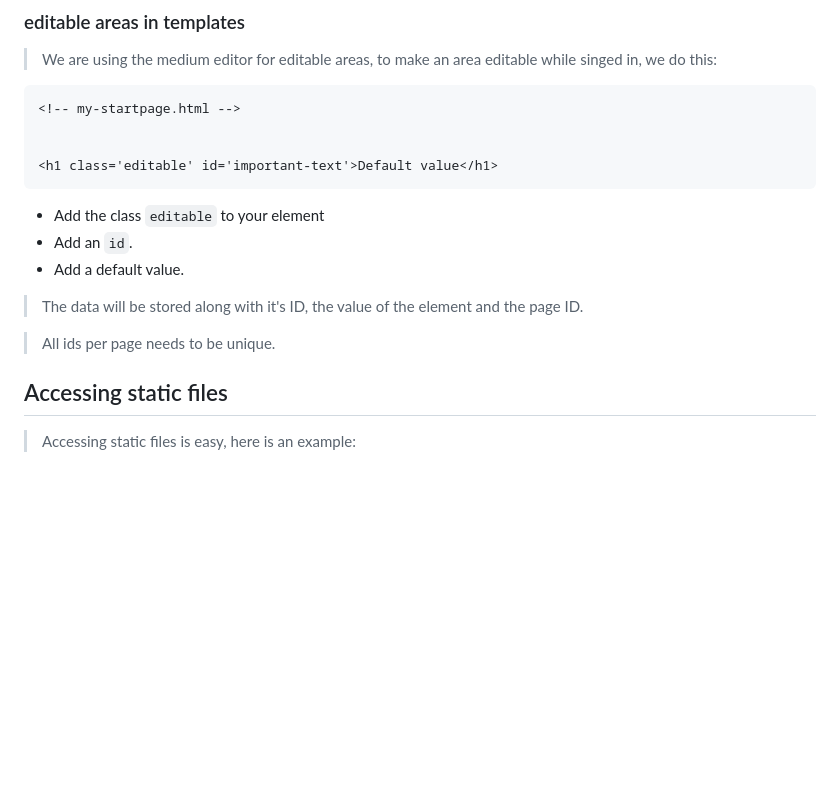
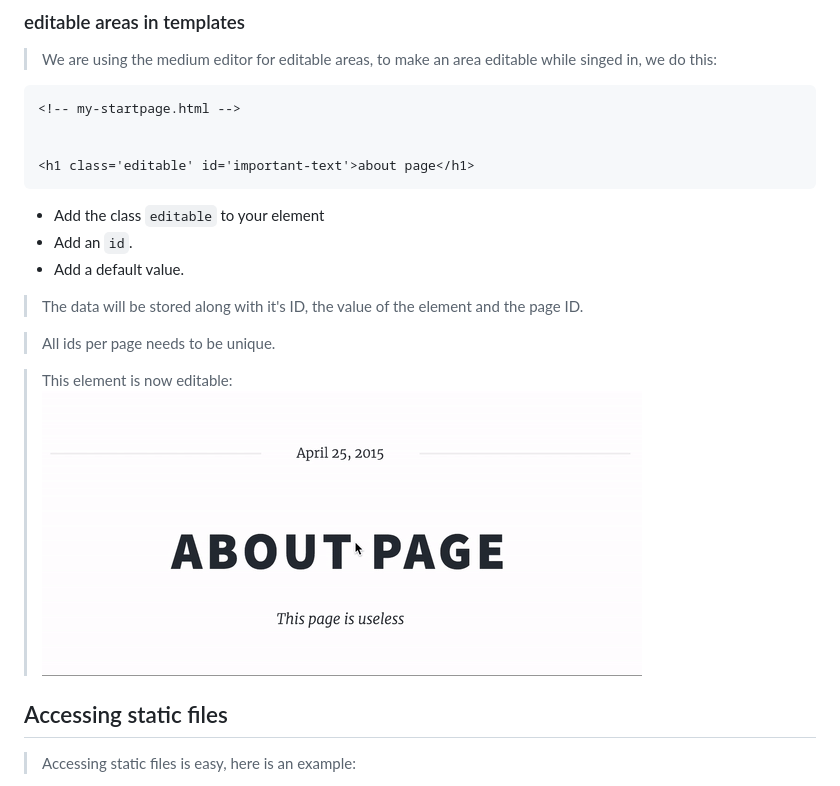
Before and after one commit to sebbekarlsson/nilms, a Markdown page: HOW_TO_CREATE_A_THEME.md, the part around the change. GitHub-like rendering; pictures changed too: screenshots/editable.gif (added); blank space fills up the shorter version.

```diff
--- a/HOW_TO_CREATE_A_THEME.md
+++ b/HOW_TO_CREATE_A_THEME.md
@@ -42,7 +42,7 @@
     <!-- my-startpage.html -->
 
 
-    <h1 class='editable' id='important-text'>Default value</h1>
+    <h1 class='editable' id='important-text'>about page</h1>
 
 * Add the class `editable` to your element
 * Add an `id`.
@@ -52,6 +52,9 @@
 > and the page ID.
 
 > All ids per page needs to be unique.
+
+> This element is now editable:
+![editable gif](screenshots/editable.gif)
 
 ## Accessing static files
 > Accessing static files is easy, here is an example:
```
